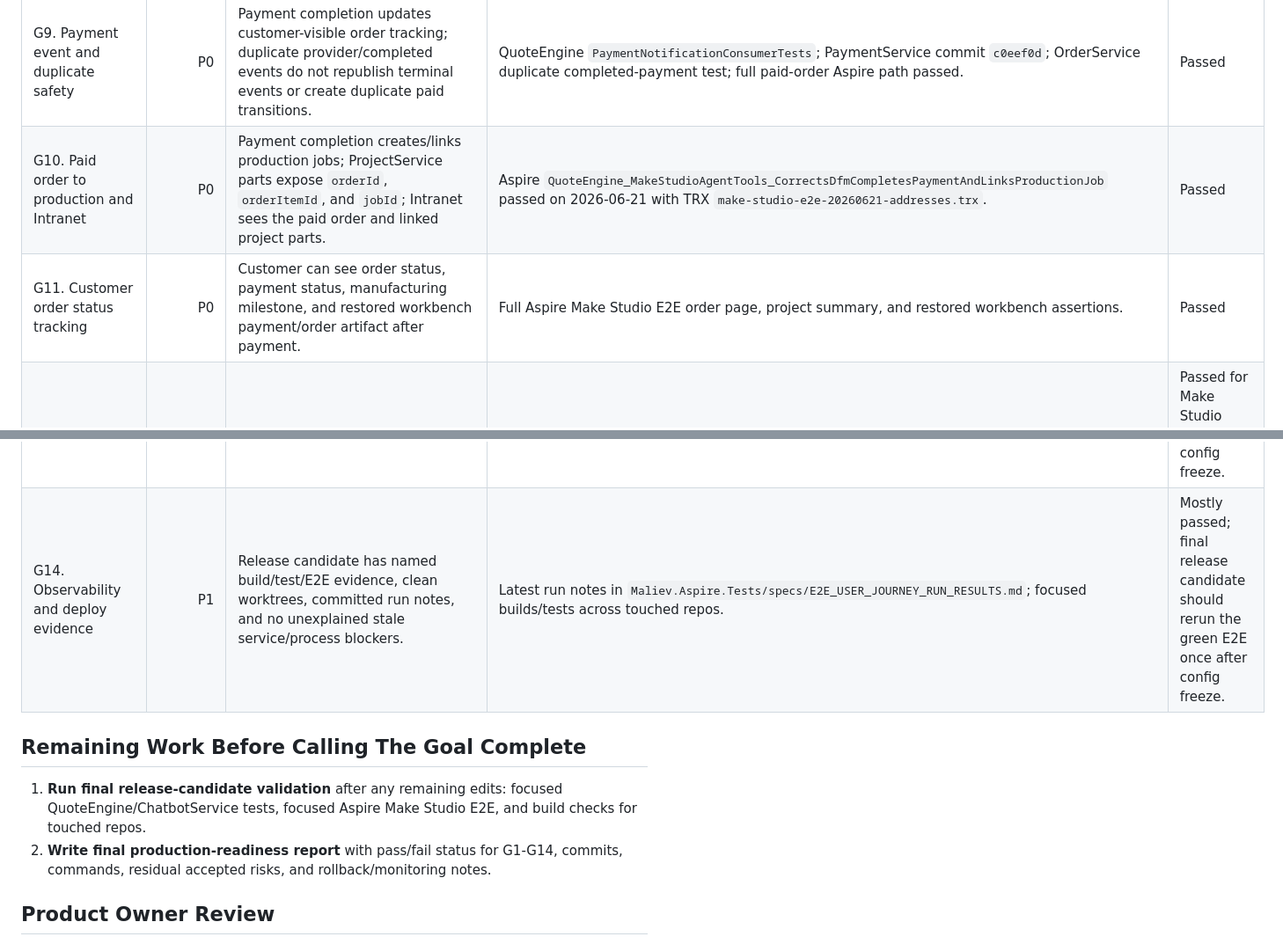
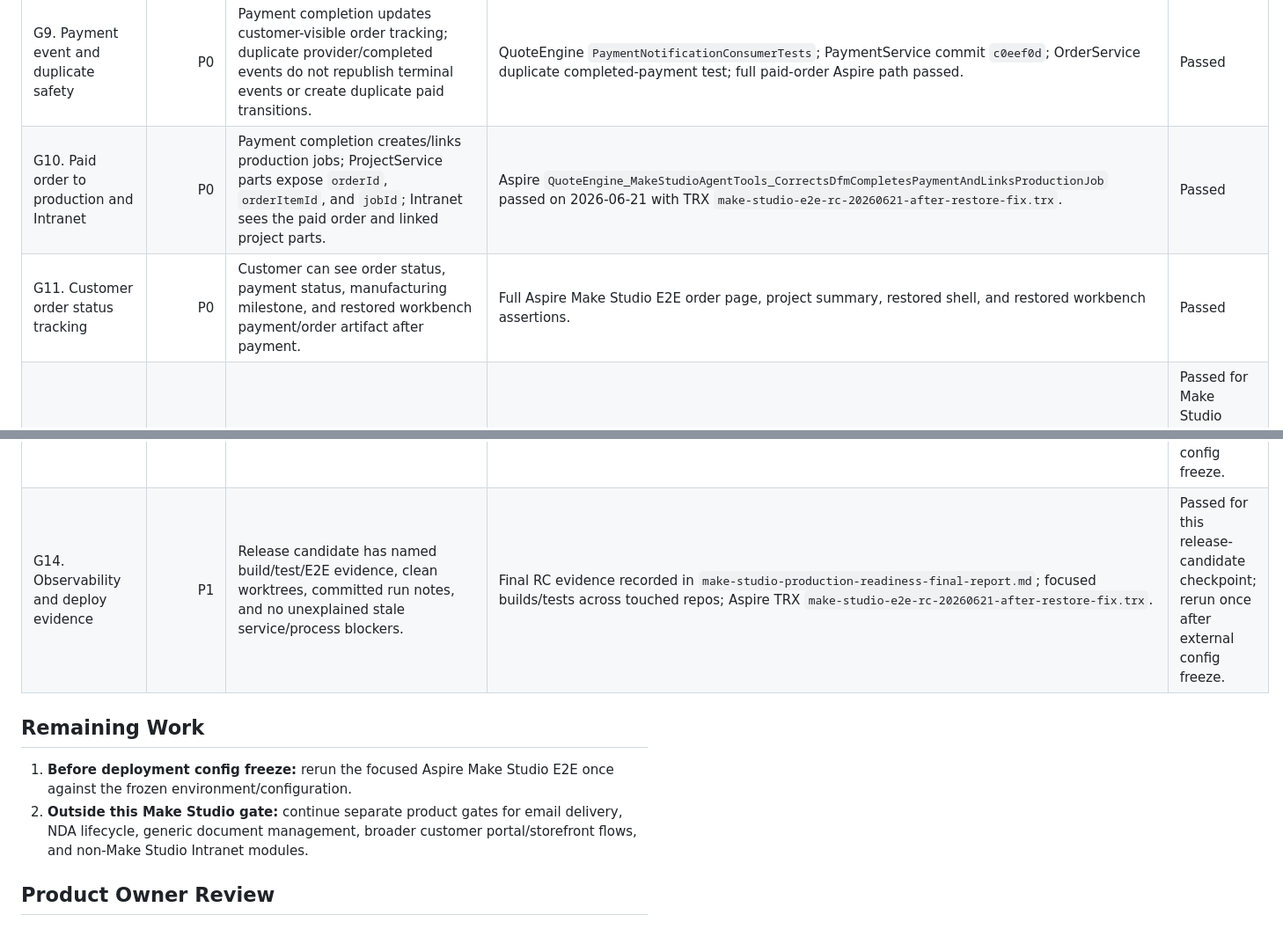
Before and after one commit to MALIEV-Co-Ltd/Maliev.QuoteEngine, a Markdown page: docs/make-studio-production-readiness-goals.md, 2 parts joined by grey strips. Shown at 88% size. Drawn GitHub-style.

Commit message:
docs: record make studio production readiness

```diff
--- a/docs/make-studio-production-readiness-goals.md
+++ b/docs/make-studio-production-readiness-goals.md
@@ -30,16 +30,16 @@ P2 items are deployment-adjacent hardening/backlog and must not be hidden, but t
 | G7. Pricing and formal quote | P0 | Estimate uses PricingService in production with no prototype fallback; formal quote is immutable, versioned, PDF-backed, and owner-scoped. | QuoteEngine pricing no-fallback tests; formal quote artifact download owner/path tests; full Aspire Make Studio E2E formal quote and PDF artifact assertions. | Passed |
 | G8. Checkout, payment, and order creation | P0 | Checkout uses customer-owned billing/shipping addresses; order creation is confirmation-gated; payment handoff uses QuoteEngine return URLs, idempotency, and fail-closed error handling. | QuoteEngine checkout/payment tests; PaymentService client contract tests; Aspire commit `16fb9f8` seeds real CustomerService addresses; full Make Studio E2E passes. | Passed |
 | G9. Payment event and duplicate safety | P0 | Payment completion updates customer-visible order tracking; duplicate provider/completed events do not republish terminal events or create duplicate paid transitions. | QuoteEngine `PaymentNotificationConsumerTests`; PaymentService commit `c0eef0d`; OrderService duplicate completed-payment test; full paid-order Aspire path passed. | Passed |
-| G10. Paid order to production and Intranet | P0 | Payment completion creates/links production jobs; ProjectService parts expose `orderId`, `orderItemId`, and `jobId`; Intranet sees the paid order and linked project parts. | Aspire `QuoteEngine_MakeStudioAgentTools_CorrectsDfmCompletesPaymentAndLinksProductionJob` passed on 2026-06-21 with TRX `make-studio-e2e-20260621-addresses.trx`. | Passed |
-| G11. Customer order status tracking | P0 | Customer can see order status, payment status, manufacturing milestone, and restored workbench payment/order artifact after payment. | Full Aspire Make Studio E2E order page, project summary, and restored workbench assertions. | Passed |
+| G10. Paid order to production and Intranet | P0 | Payment completion creates/links production jobs; ProjectService parts expose `orderId`, `orderItemId`, and `jobId`; Intranet sees the paid order and linked project parts. | Aspire `QuoteEngine_MakeStudioAgentTools_CorrectsDfmCompletesPaymentAndLinksProductionJob` passed on 2026-06-21 with TRX `make-studio-e2e-rc-20260621-after-restore-fix.trx`. | Passed |
+| G11. Customer order status tracking | P0 | Customer can see order status, payment status, manufacturing milestone, and restored workbench payment/order artifact after payment. | Full Aspire Make Studio E2E order page, project summary, restored shell, and restored workbench assertions. | Passed |
 | G12. Customer and artifact isolation | P0 | Cross-customer access to quotes, orders, PDFs, project artifacts, uploaded attachments, and documents is denied or not found. | Aspire cross-customer quote/order/document tests; QuoteEngine owner-scoped PDF/download tests; analysis-status ownership tests. | Passed for Make Studio critical artifacts; keep generic portal routes covered separately. |
 | G13. Production backing/fail-closed behavior | P0 | Production does not silently use `QuoteEnginePrototypeStore` for mutating/money/order paths; production service unavailability surfaces a controlled error. | QuoteEngine production no-fallback tests for upload, project detail, estimate, agent estimate/profile/project management; readiness source audit. | Passed for current Make Studio flow; recheck before release config freeze. |
-| G14. Observability and deploy evidence | P1 | Release candidate has named build/test/E2E evidence, clean worktrees, committed run notes, and no unexplained stale service/process blockers. | Latest run notes in `Maliev.Aspire.Tests/specs/E2E_USER_JOURNEY_RUN_RESULTS.md`; focused builds/tests across touched repos. | Mostly passed; final release candidate should rerun the green E2E once after config freeze. |
+| G14. Observability and deploy evidence | P1 | Release candidate has named build/test/E2E evidence, clean worktrees, committed run notes, and no unexplained stale service/process blockers. | Final RC evidence recorded in `make-studio-production-readiness-final-report.md`; focused builds/tests across touched repos; Aspire TRX `make-studio-e2e-rc-20260621-after-restore-fix.trx`. | Passed for this release-candidate checkpoint; rerun once after external config freeze. |
 
-## Remaining Work Before Calling The Goal Complete
+## Remaining Work
 
-1. **Run final release-candidate validation** after any remaining edits: focused QuoteEngine/ChatbotService tests, focused Aspire Make Studio E2E, and build checks for touched repos.
-2. **Write final production-readiness report** with pass/fail status for G1-G14, commits, commands, residual accepted risks, and rollback/monitoring notes.
+1. **Before deployment config freeze:** rerun the focused Aspire Make Studio E2E once against the frozen environment/configuration.
+2. **Outside this Make Studio gate:** continue separate product gates for email delivery, NDA lifecycle, generic document management, broader customer portal/storefront flows, and non-Make Studio Intranet modules.
 
 ## Product Owner Review
 
```
Also changed, not shown: docs/make-studio-production-readiness-final-report.md (added, +44 -0 lines).
